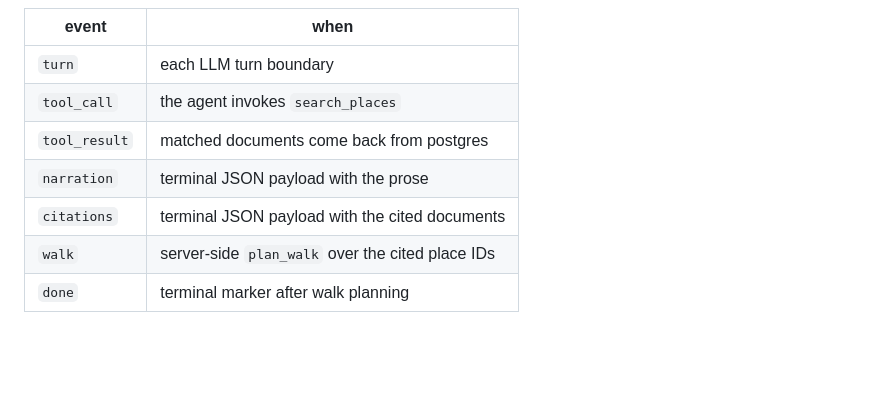
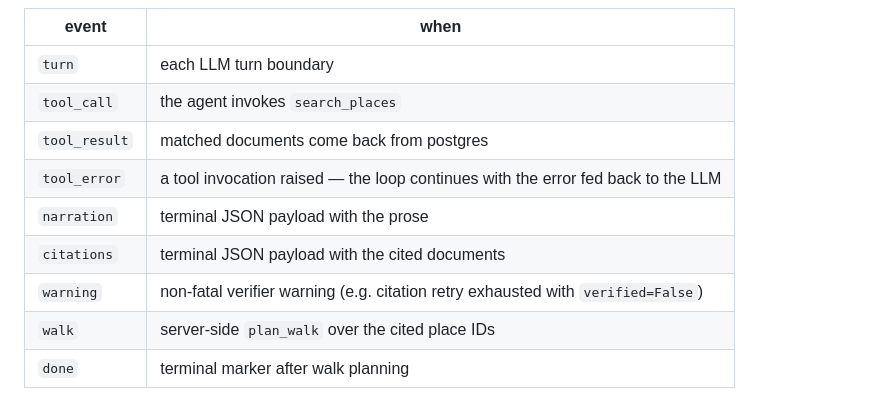
Before and after one commit to nyavana/Palimpsest-NYC, a Markdown page: README.md, the part around the change. Rendered like a GitHub page; blank space fills up the shorter version.

Commit message:
docs: add tool_error and warning to README SSE event table

```diff
--- a/README.md
+++ b/README.md
@@ -72,8 +72,10 @@ The SSE stream emits the following frames in order:
 | `turn` | each LLM turn boundary |
 | `tool_call` | the agent invokes `search_places` |
 | `tool_result` | matched documents come back from postgres |
+| `tool_error` | a tool invocation raised — the loop continues with the error fed back to the LLM |
 | `narration` | terminal JSON payload with the prose |
 | `citations` | terminal JSON payload with the cited documents |
+| `warning` | non-fatal verifier warning (e.g. citation retry exhausted with `verified=False`) |
 | `walk` | server-side `plan_walk` over the cited place IDs |
 | `done` | terminal marker after walk planning |
 
```
